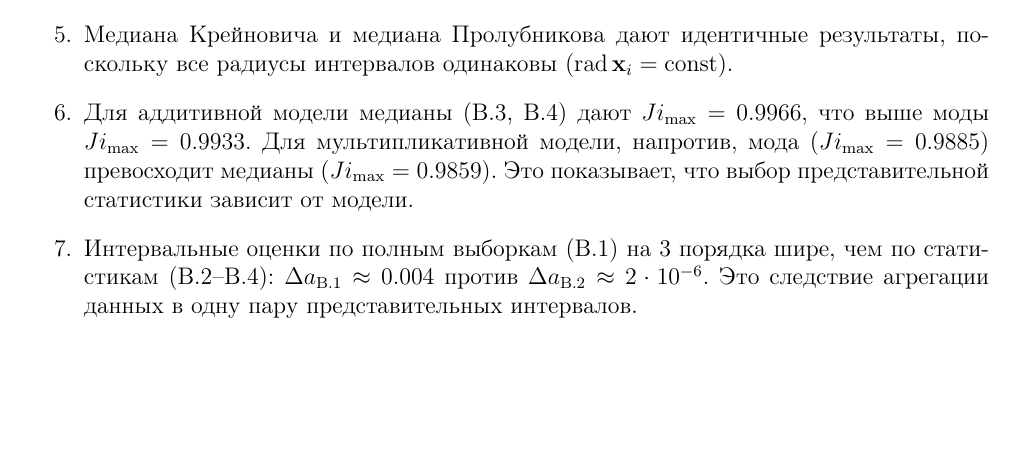
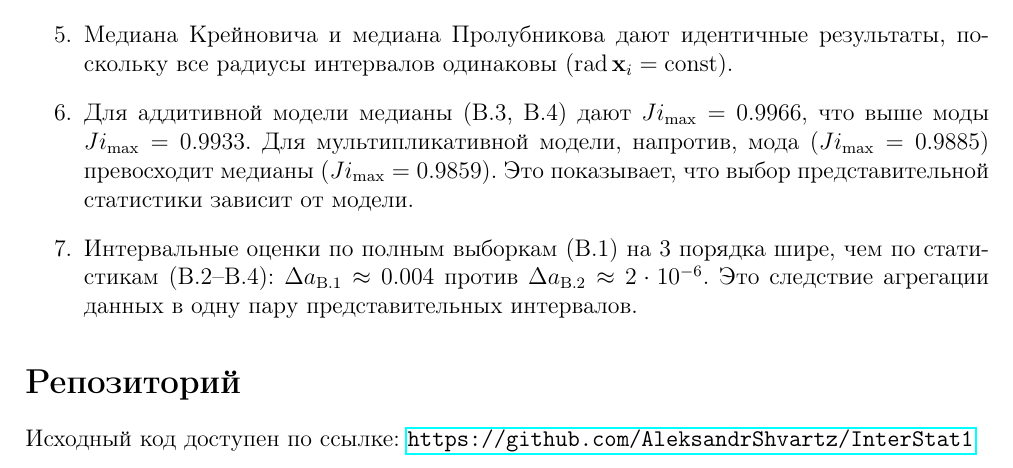
Before and after one commit to AleksandrShvartz/InterStat1, a LaTeX document (report.tex): part of page 7 of 7, cut so that both start at the same text, the shorter picture padded with empty space. Compiled offline with pdfLaTeX.

Commit message:
Add repository link to report

```diff
--- a/report.tex
+++ b/report.tex
@@ -7,6 +7,7 @@
 \usepackage{booktabs}
 \usepackage[margin=2cm]{geometry}
 \usepackage{float}
+\usepackage{hyperref}
 
 \begin{document}
 
@@ -244,4 +245,7 @@ B.4 & -1.014314 & 0.985888 & $[-1.014339,\; -1.014298]$ \\
     Это следствие агрегации данных в одну пару представительных интервалов.
 \end{enumerate}
 
+\section*{Репозиторий}
+Исходный код доступен по ссылке: \url{https://github.com/AleksandrShvartz/InterStat1}
+
 \end{document}
```
